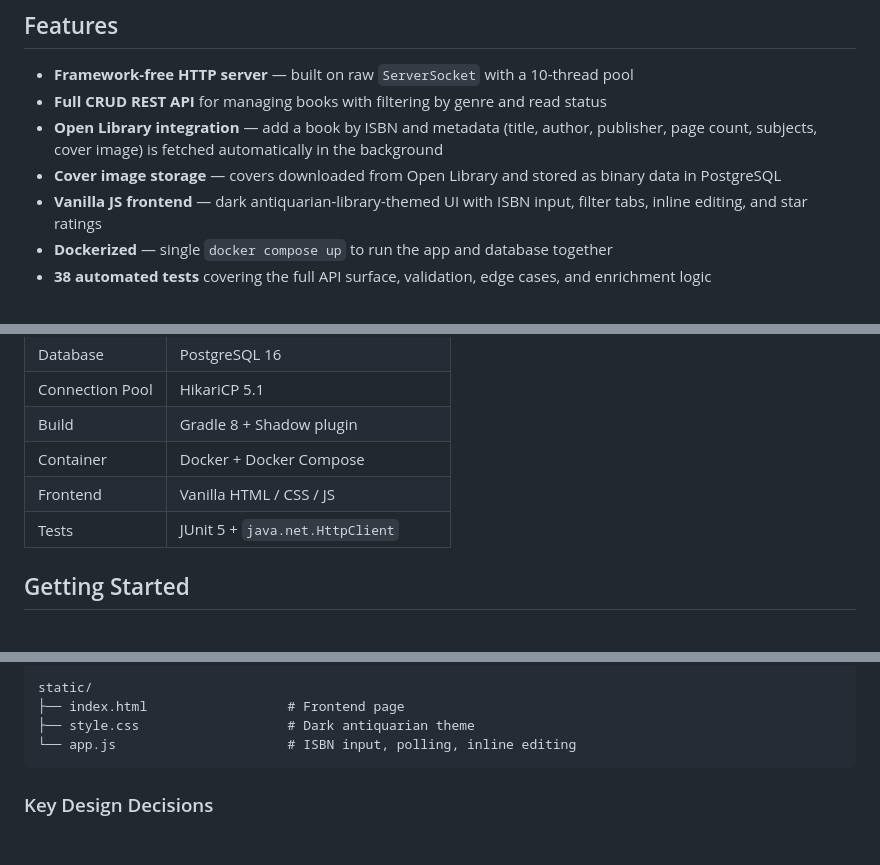
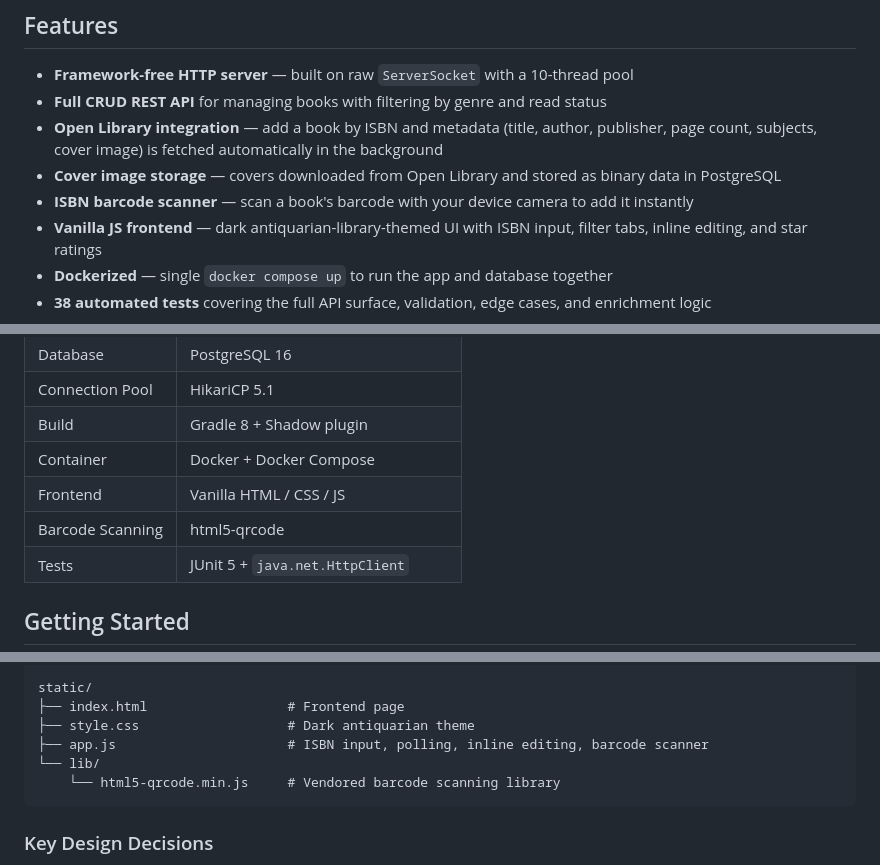
Before and after one commit to RolleRocker/MyBookShelf, a Markdown page: README.md, 3 parts joined by grey strips. GitHub-like rendering; blank space fills up the shorter version.

Commit message:
Update README with ISBN barcode scanner feature
Co-Authored-By: Claude Opus 4.6 <noreply@anthropic.com>

````diff
--- a/README.md
+++ b/README.md
@@ -8,6 +8,7 @@ A personal bookshelf REST API built from scratch in Java 17 using only `java.net
 - **Full CRUD REST API** for managing books with filtering by genre and read status
 - **Open Library integration** — add a book by ISBN and metadata (title, author, publisher, page count, subjects, cover image) is fetched automatically in the background
 - **Cover image storage** — covers downloaded from Open Library and stored as binary data in PostgreSQL
+- **ISBN barcode scanner** — scan a book's barcode with your device camera to add it instantly
 - **Vanilla JS frontend** — dark antiquarian-library-themed UI with ISBN input, filter tabs, inline editing, and star ratings
 - **Dockerized** — single `docker compose up` to run the app and database together
 - **38 automated tests** covering the full API surface, validation, edge cases, and enrichment logic
@@ -24,6 +25,7 @@ A personal bookshelf REST API built from scratch in Java 17 using only `java.net
 | Build | Gradle 8 + Shadow plugin |
 | Container | Docker + Docker Compose |
 | Frontend | Vanilla HTML / CSS / JS |
+| Barcode Scanning | html5-qrcode |
 | Tests | JUnit 5 + `java.net.HttpClient` |
 
 ## Getting Started
@@ -179,7 +181,9 @@ src/test/java/com/bookshelf/
 static/
 ├── index.html                  # Frontend page
 ├── style.css                   # Dark antiquarian theme
-└── app.js                      # ISBN input, polling, inline editing
+├── app.js                      # ISBN input, polling, inline editing, barcode scanner
+└── lib/
+    └── html5-qrcode.min.js     # Vendored barcode scanning library
 ```
 
 ### Key Design Decisions
````
